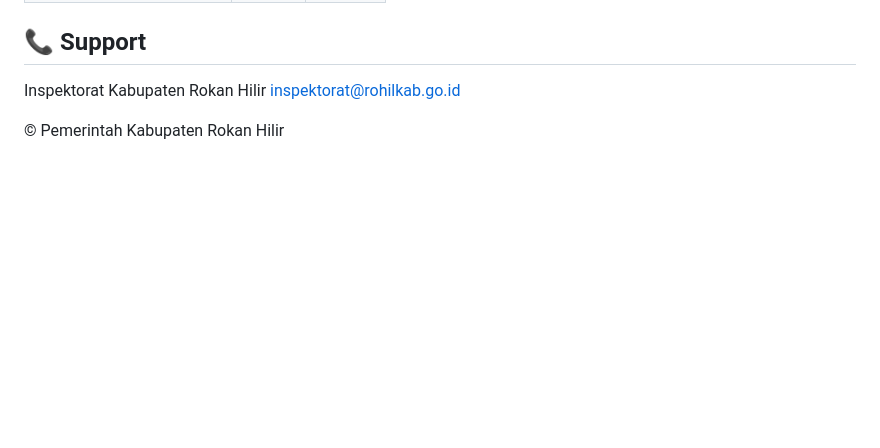
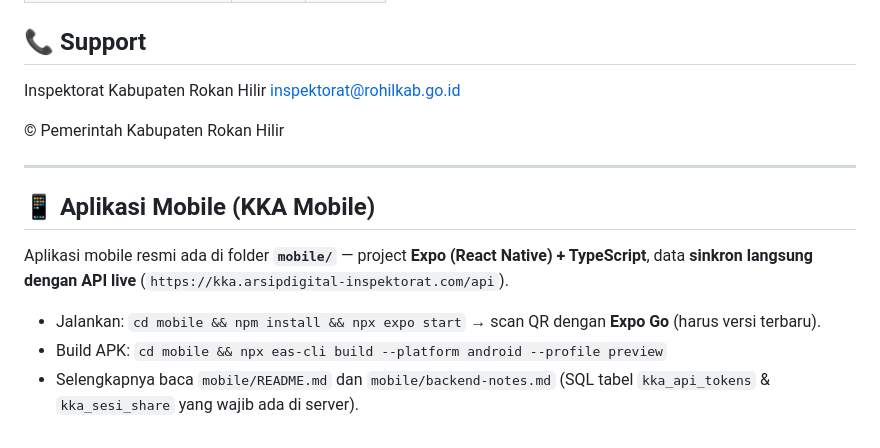
Before and after one commit to zhiezack17/KKA-Mobille-App, a Markdown page: README.md, the part around the change. Drawn GitHub-style; blank space fills up the shorter version.

Commit message:
docs: tautan aplikasi mobile di README
Co-authored-by: arena-agent <297053741+arena-agent@users.noreply.github.com>

```diff
--- a/README.md
+++ b/README.md
@@ -109,3 +109,14 @@ Inspektorat Kabupaten Rokan Hilir
 inspektorat@rohilkab.go.id
 
 © <?= date('Y') ?> Pemerintah Kabupaten Rokan Hilir
+
+---
+
+## 📱 Aplikasi Mobile (KKA Mobile)
+
+Aplikasi mobile resmi ada di folder **`mobile/`** — project **Expo (React Native) + TypeScript**,
+data **sinkron langsung dengan API live** (`https://kka.arsipdigital-inspektorat.com/api`).
+
+- Jalankan: `cd mobile && npm install && npx expo start` → scan QR dengan **Expo Go** (harus versi terbaru).
+- Build APK: `cd mobile && npx eas-cli build --platform android --profile preview`
+- Selengkapnya baca `mobile/README.md` dan `mobile/backend-notes.md` (SQL tabel `kka_api_tokens` & `kka_sesi_share` yang wajib ada di server).
```
